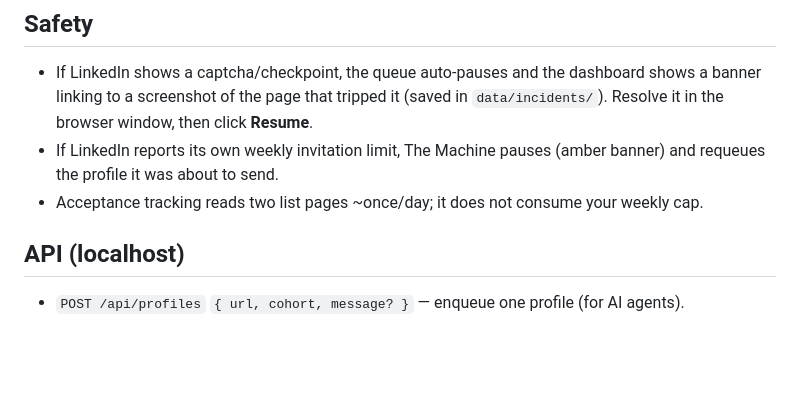
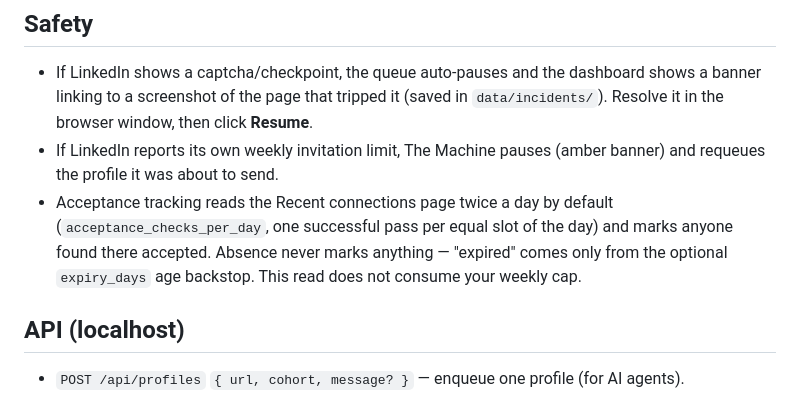
Before and after one commit to itaiintezer/linkedin-conn, a Markdown page: README.md, the part around the change. Rendered like a GitHub page; blank space fills up the shorter version.

Commit message:
docs: sync README acceptance wording with the twice-a-day check
PR #2 changed acceptance tracking to read one page (Recent connections) on a
per-slot cadence, defaulting to twice a day, and stopped inferring "expired"
from absence. README still described two pages about once a day.

Co-Authored-By: Claude Opus 5 <noreply@anthropic.com>

```diff
--- a/README.md
+++ b/README.md
@@ -98,7 +98,10 @@ database (`data/`) and browser profile (`.linkedin-profile/`) next to its own fi
   Resolve it in the browser window, then click **Resume**.
 - If LinkedIn reports its own weekly invitation limit, The Machine pauses (amber banner)
   and requeues the profile it was about to send.
-- Acceptance tracking reads two list pages ~once/day; it does not consume your weekly cap.
+- Acceptance tracking reads the Recent connections page twice a day by default
+  (`acceptance_checks_per_day`, one successful pass per equal slot of the day) and marks
+  anyone found there accepted. Absence never marks anything — "expired" comes only from the
+  optional `expiry_days` age backstop. This read does not consume your weekly cap.
 
 ## API (localhost)
 
```
